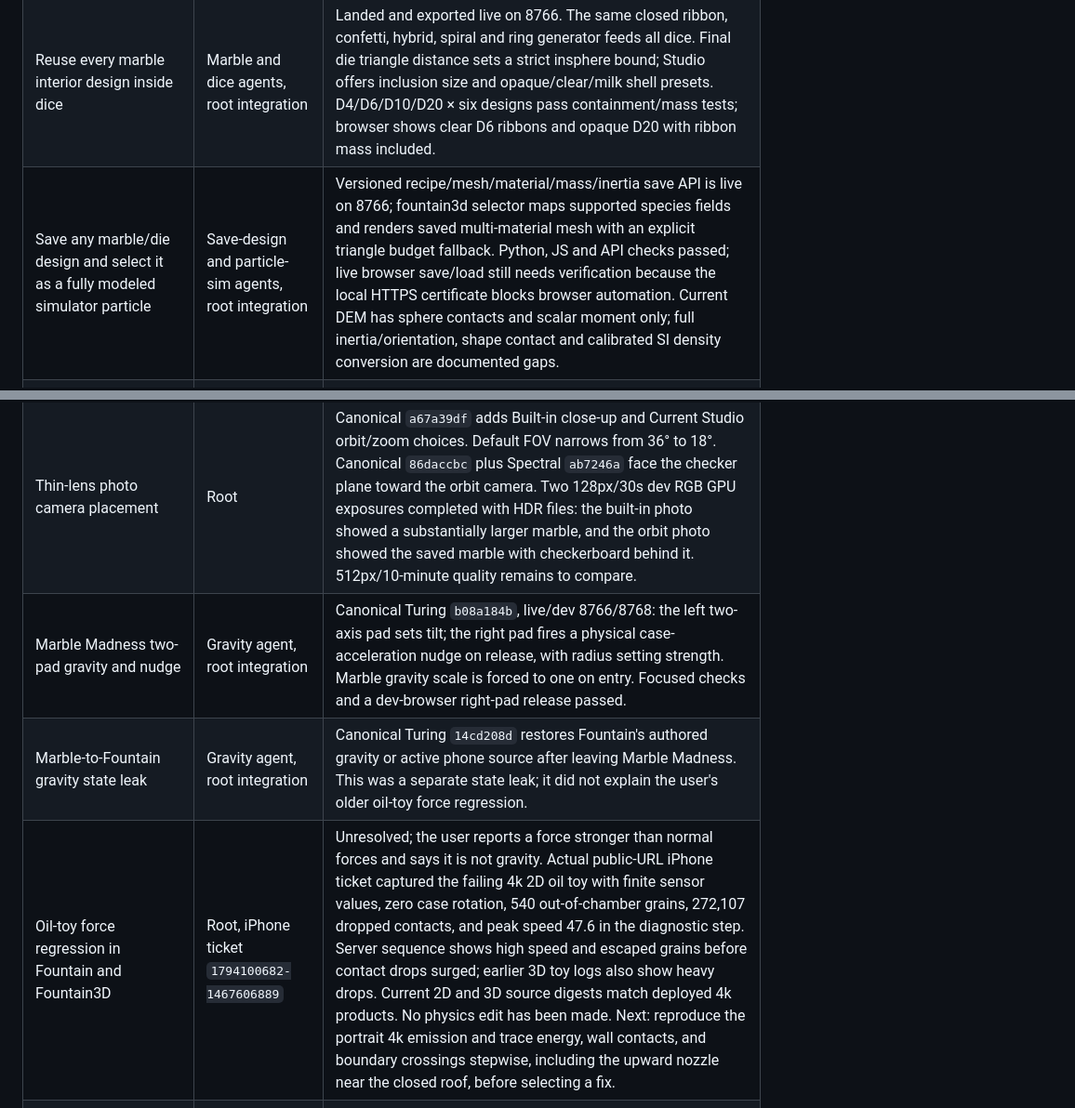
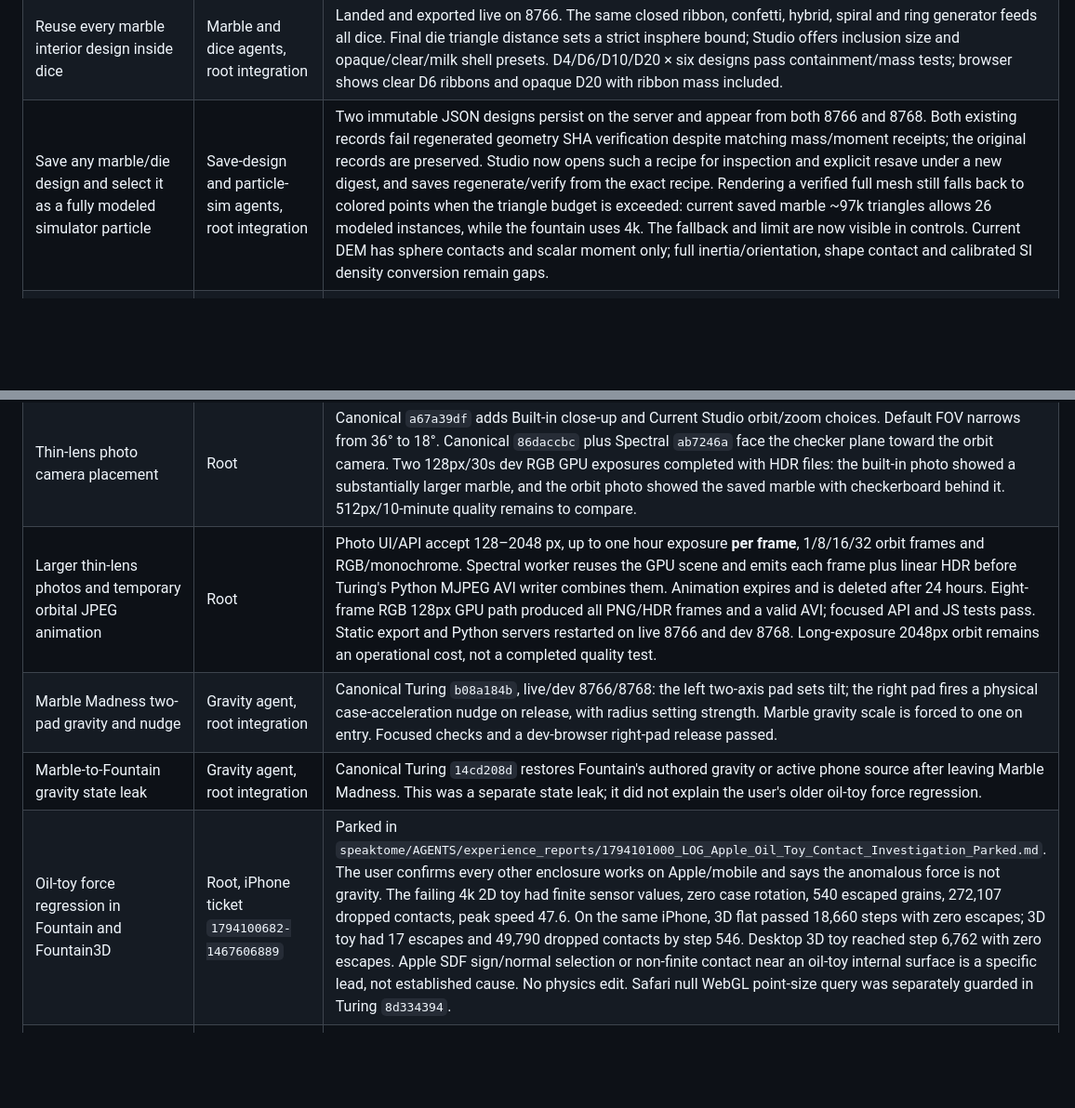
Before and after one commit to sangderenard/nogodsnomasters, a Markdown page: MEOWDOKU_NODUS_WORK_TRACKER_2026-11-07.md, 2 parts joined by grey strips. Shown at 93% size. Rendered like a GitHub page; blank space fills up the shorter version.

Commit message:
Track marble photo orbit and saved mesh verification findings

```diff
--- a/MEOWDOKU_NODUS_WORK_TRACKER_2026-11-07.md
+++ b/MEOWDOKU_NODUS_WORK_TRACKER_2026-11-07.md
@@ -30,7 +30,7 @@ This is the current queue for the requests made in this chat. "Live" means check
 | Selectable marble and classic dice shapes, numbered faces, flat dye or raised/recessed markings with independent materials | Marble and dice agents | In progress in separate Turing worktrees. Cover d4/d6/d8/d10/d12/d20 with correct face topology and numbering. Relief geometry must contribute to final mass/COM/inertia. Current spherical-contact roll must be gated for dice until shape-aware contact dynamics exist. |
 | Dice numeral detail, bevel radius and compensating face relief | Dice and Marble agents, root integration | Landed in canonical Turing and exported live on 8766. Numeral mesh detail, true-radius circular edge/spherical corner fillets, inward face recess and raised-mark support-plane compensation alter the closed mesh and calculated moments. Six-shape closure/radius/support tests pass; statistical roll fairness remains unproven. |
 | Reuse every marble interior design inside dice | Marble and dice agents, root integration | Landed and exported live on 8766. The same closed ribbon, confetti, hybrid, spiral and ring generator feeds all dice. Final die triangle distance sets a strict insphere bound; Studio offers inclusion size and opaque/clear/milk shell presets. D4/D6/D10/D20 × six designs pass containment/mass tests; browser shows clear D6 ribbons and opaque D20 with ribbon mass included. |
-| Save any marble/die design and select it as a fully modeled simulator particle | Save-design and particle-sim agents, root integration | Versioned recipe/mesh/material/mass/inertia save API is live on 8766; fountain3d selector maps supported species fields and renders saved multi-material mesh with an explicit triangle budget fallback. Python, JS and API checks passed; live browser save/load still needs verification because the local HTTPS certificate blocks browser automation. Current DEM has sphere contacts and scalar moment only; full inertia/orientation, shape contact and calibrated SI density conversion are documented gaps. |
+| Save any marble/die design and select it as a fully modeled simulator particle | Save-design and particle-sim agents, root integration | Two immutable JSON designs persist on the server and appear from both 8766 and 8768. Both existing records fail regenerated geometry SHA verification despite matching mass/moment receipts; the original records are preserved. Studio now opens such a recipe for inspection and explicit resave under a new digest, and saves regenerate/verify from the exact recipe. Rendering a verified full mesh still falls back to colored points when the triangle budget is exceeded: current saved marble ~97k triangles allows 26 modeled instances, while the fountain uses 4k. The fallback and limit are now visible in controls. Current DEM has sphere contacts and scalar moment only; full inertia/orientation, shape contact and calibrated SI density conversion remain gaps. |
 | Future actual particle-shape crystal interaction | Particle-sim agent note, later engine work | Development note landed in `turing/examples/meowdoku/SAVED_OBJECT_PARTICLE_GAPS.md`: current accepted species fields, absent SI calibration, full tensor/orientation, shape contacts, and faceted crystal force/torque path are explicit. |
 | Audit Marble Madness against particle engine and fix any bespoke simulation path | Particle-sim agent, root review | In progress. Current game source subclasses `FountainGame`, uses the compiled 4k `sdf_toy` DEM law, and parks all but particle id 0 with long emission interval; verify client and law path. If it is already one real particle, focus the fix on saved-object properties/model linkage rather than replacing the law. |
 | Checkered containing walls with clear/glass viewing sides | Particle-sim agent, root integration | Patterning of the existing fountain chamber mesh and glass side panes is landed and exported live on 8766. Source uses the same containing SDF zero surface for checker material tiles; live browser alignment with moving particles still needs review. |
@@ -50,9 +50,10 @@ This is the current queue for the requests made in this chat. "Live" means check
 | Marble Studio toy-course test drive and concurrent N | Studio agent, root integration | Canonical `a64fe50c` and `167c4434` run the exact Marble Madness toy SDF course in Studio, with a held camera-oriented D-pad and 1–16 identical authored marbles on real packed IDs. Per-ID physical pose is streamed for all 16; ages park the rest of the 4k product. Dev browser showed the course, D-pad, and marble-scale follow view with no console errors. Random saved designs are visibly disabled until distinct species/model properties can be mapped faithfully. |
 | Emoji mesh physical tumble | Emoji agent, root integration | Canonical `aa9653d0` integrates per-visible-ID quaternions from 3-D law wx/wy/wz, only in emoji mesh style, capped at 8,192 IDs and 64 pose frames. 2-D products lack angular state and stay fixed, explicitly labeled. Node integration/bounds test passes; live browser motion performance still needs measurement. |
 | Thin-lens photo camera placement | Root | Canonical `a67a39df` adds Built-in close-up and Current Studio orbit/zoom choices. Default FOV narrows from 36° to 18°. Canonical `86daccbc` plus Spectral `ab7246a` face the checker plane toward the orbit camera. Two 128px/30s dev RGB GPU exposures completed with HDR files: the built-in photo showed a substantially larger marble, and the orbit photo showed the saved marble with checkerboard behind it. 512px/10-minute quality remains to compare. |
+| Larger thin-lens photos and temporary orbital JPEG animation | Root | Photo UI/API accept 128–2048 px, up to one hour exposure **per frame**, 1/8/16/32 orbit frames and RGB/monochrome. Spectral worker reuses the GPU scene and emits each frame plus linear HDR before Turing's Python MJPEG AVI writer combines them. Animation expires and is deleted after 24 hours. Eight-frame RGB 128px GPU path produced all PNG/HDR frames and a valid AVI; focused API and JS tests pass. Static export and Python servers restarted on live 8766 and dev 8768. Long-exposure 2048px orbit remains an operational cost, not a completed quality test. |
 | Marble Madness two-pad gravity and nudge | Gravity agent, root integration | Canonical Turing `b08a184b`, live/dev 8766/8768: the left two-axis pad sets tilt; the right pad fires a physical case-acceleration nudge on release, with radius setting strength. Marble gravity scale is forced to one on entry. Focused checks and a dev-browser right-pad release passed. |
 | Marble-to-Fountain gravity state leak | Gravity agent, root integration | Canonical Turing `14cd208d` restores Fountain's authored gravity or active phone source after leaving Marble Madness. This was a separate state leak; it did not explain the user's older oil-toy force regression. |
-| Oil-toy force regression in Fountain and Fountain3D | Root, iPhone ticket `1794100682-1467606889` | Unresolved; the user reports a force stronger than normal forces and says it is not gravity. Actual public-URL iPhone ticket captured the failing 4k 2D oil toy with finite sensor values, zero case rotation, 540 out-of-chamber grains, 272,107 dropped contacts, and peak speed 47.6 in the diagnostic step. Server sequence shows high speed and escaped grains before contact drops surged; earlier 3D toy logs also show heavy drops. Current 2D and 3D source digests match deployed 4k products. No physics edit has been made. Next: reproduce the portrait 4k emission and trace energy, wall contacts, and boundary crossings stepwise, including the upward nozzle near the closed roof, before selecting a fix. |
+| Oil-toy force regression in Fountain and Fountain3D | Root, iPhone ticket `1794100682-1467606889` | Parked in `speaktome/AGENTS/experience_reports/1794101000_LOG_Apple_Oil_Toy_Contact_Investigation_Parked.md`. The user confirms every other enclosure works on Apple/mobile and says the anomalous force is not gravity. The failing 4k 2D toy had finite sensor values, zero case rotation, 540 escaped grains, 272,107 dropped contacts, peak speed 47.6. On the same iPhone, 3D flat passed 18,660 steps with zero escapes; 3D toy had 17 escapes and 49,790 dropped contacts by step 546. Desktop 3D toy reached step 6,762 with zero escapes. Apple SDF sign/normal selection or non-finite contact near an oil-toy internal surface is a specific lead, not established cause. No physics edit. Safari null WebGL point-size query was separately guarded in Turing `8d334394`. |
 | Continuous outer shell in Spectral photo | Parametric photo agent, future Spectral GPU work | True toggle is not yet available. Spectral's native parametric sphere group does not feed the photo worker: its forward and thin-lens sensor GPU passes both trace the saved triangle BVH. The exact two-pass primitive/material boundary, including paint/enamel zones, is documented in `spectral-analyzer/MARBLE_PARAMETRIC_PHOTO_HANDOFF_2026-11-07.md` (`e69fc28`). No fake toggle is shown. |
 | Precise mesh contact option | Root note, future engine work | Current fast DEM is sphere contact with scalar inertia; the documented precision-mode handoff calls for convex/mesh support mapping, full orientation/inertia, physical material pair coefficients, and compile-time fast/precise product selection. No false shape-contact toggle is offered. |
 | Remove the long instruction block from the visible game layout while keeping it in page source | Root | Live: `#help` has `hidden` and `aria-hidden`, with no visible layout styles. |
```
